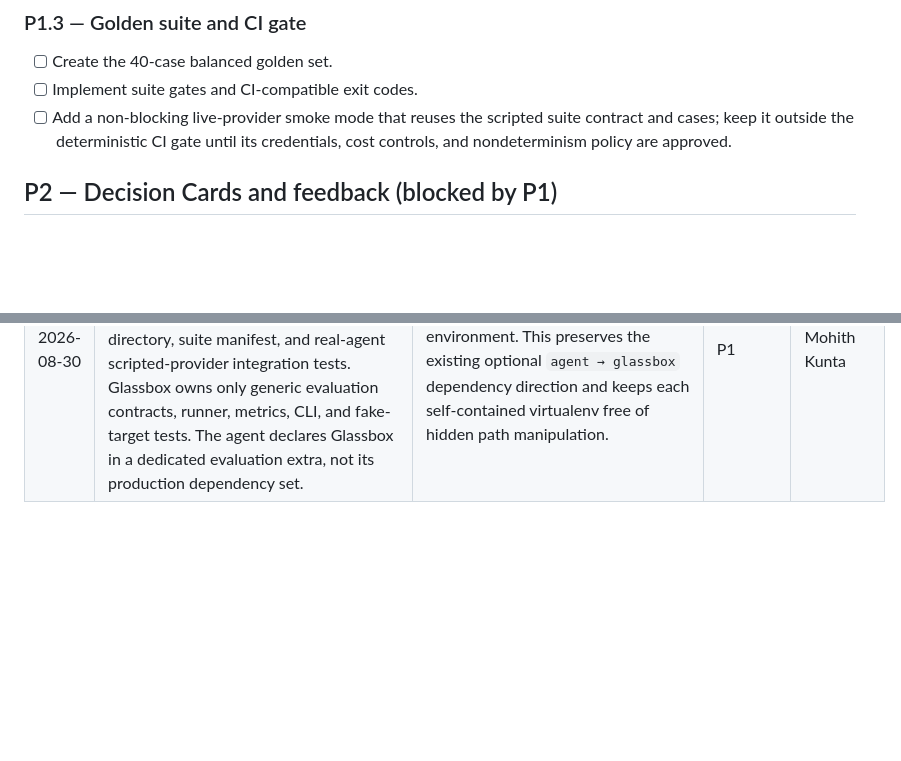
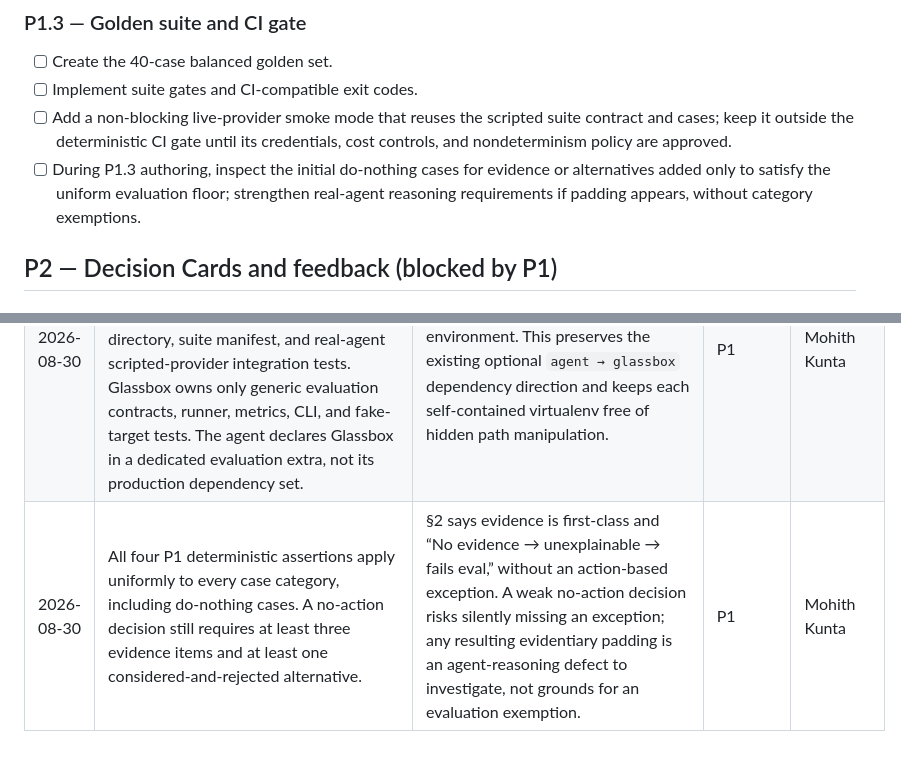
Before and after one commit to m-kunta/glassbox-harness, a Markdown page: TODO.md, 2 parts joined by grey strips. GitHub-like rendering; blank space fills up the shorter version.

Commit message:
docs: require uniform p1 evaluation floors

```diff
--- a/TODO.md
+++ b/TODO.md
@@ -66,6 +66,7 @@ This is the living project backlog. Refine an item when new evidence changes its
 - [ ] Create the 40-case balanced golden set.
 - [ ] Implement suite gates and CI-compatible exit codes.
 - [ ] Add a non-blocking live-provider smoke mode that reuses the scripted suite contract and cases; keep it outside the deterministic CI gate until its credentials, cost controls, and nondeterminism policy are approved.
+- [ ] During P1.3 authoring, inspect the initial do-nothing cases for evidence or alternatives added only to satisfy the uniform evaluation floor; strengthen real-agent reasoning requirements if padding appears, without category exemptions.
 
 ## P2 — Decision Cards and feedback (blocked by P1)
 
@@ -115,3 +116,4 @@ Record approved scope changes before implementation changes them. Each entry mus
 | 2026-08-28 | `evidence` table's composite key is `(decision_id, evidence_id, field_name)`, not `(decision_id, evidence_id)`. Widened in both `001_initial.sql` and `000_pre_strict_initial.sql` (the two have never differed on anything but timestamp-check strictness, and no external database has ever depended on the narrower key). | `gb.evidence(evidence_id=..., fields={...})` — §6's own canonical example — emits one row per field under one shared `evidence_id`. The 2-column key made every field after the first collide on insert and get silently dropped by the fail-open collector. `evidence_id` is a citation-group key (multiple fields cited together), not a single-row key. | P0.2 | Mohith Kunta |
 | 2026-08-30 | P1 is approved. Its first adapter calls the real replenishment agent through a generic `EvaluationTarget` boundary, with a scripted provider for the deterministic gate. P1 also adds minimal real-agent decision/evidence instrumentation so assertions inspect persisted Glassbox data; its domain mapping will be revisited after the seed suite. A live-provider smoke mode is deferred and must reuse that boundary and golden cases. | Exercises real agent orchestration without network, credential, cost, or model-variance dependencies; avoids an evaluation-only shadow decision model while preserving a later domain-semantics refinement. | P1 | Mohith Kunta |
 | 2026-08-30 | The independently versioned replenishment agent owns its `integrations/replenishment_triage.py` adapter, `goldens/replenishment_triage/` directory, suite manifest, and real-agent scripted-provider integration tests. Glassbox owns only generic evaluation contracts, runner, metrics, CLI, and fake-target tests. The agent declares Glassbox in a dedicated evaluation extra, not its production dependency set. | §9 expressly permits agent-owned adapters when their import path resolves in the evaluation environment. This preserves the existing optional `agent → glassbox` dependency direction and keeps each self-contained virtualenv free of hidden path manipulation. | P1 | Mohith Kunta |
+| 2026-08-30 | All four P1 deterministic assertions apply uniformly to every case category, including do-nothing cases. A no-action decision still requires at least three evidence items and at least one considered-and-rejected alternative. | §2 says evidence is first-class and “No evidence → unexplainable → fails eval,” without an action-based exception. A weak no-action decision risks silently missing an exception; any resulting evidentiary padding is an agent-reasoning defect to investigate, not grounds for an evaluation exemption. | P1 | Mohith Kunta |
```
Also changed, not shown: 1 other file.
